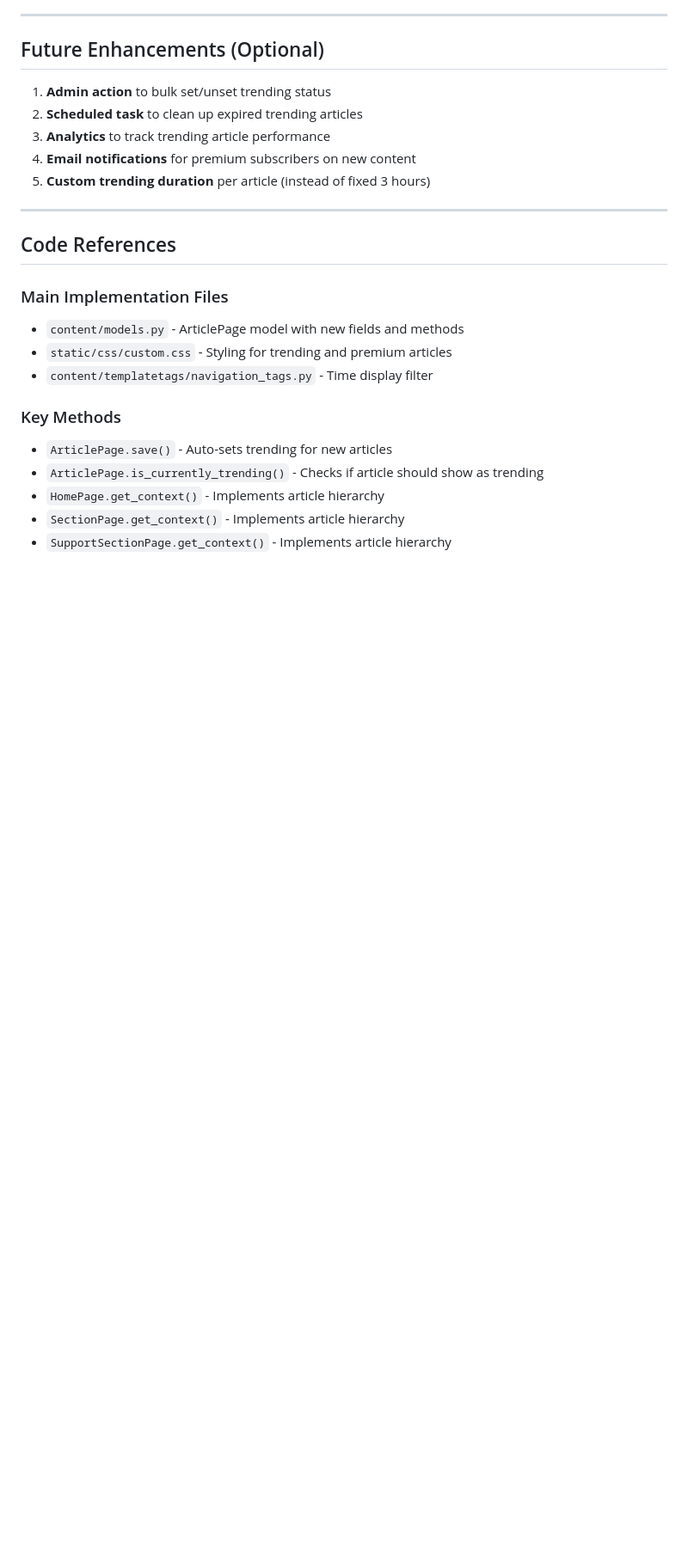
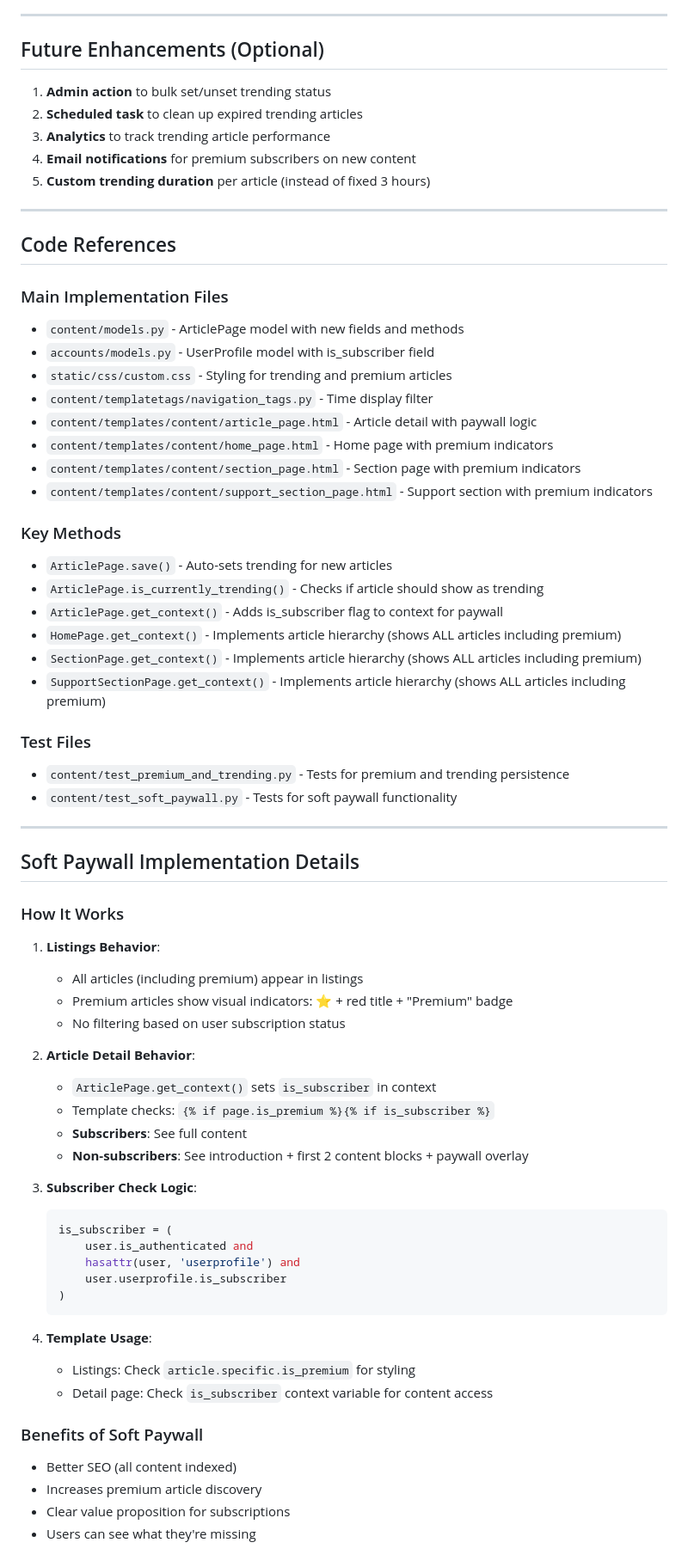
Before and after one commit to DaylonCPinto/projeto_do_fim, a Markdown page: TRENDING_AND_PREMIUM_FEATURES.md, the part around one of its changes. Shown at 86% size. Drawn GitHub-style; blank space fills up the shorter version.

Commit message:
Update documentation for soft paywall implementation
Co-authored-by: DaylonCPinto <213344838+DaylonCPinto@users.noreply.github.com>

````diff
--- a/TRENDING_AND_PREMIUM_FEATURES.md
+++ b/TRENDING_AND_PREMIUM_FEATURES.md
@@ -249,12 +277,58 @@ All templates now include:
 
 ### Main Implementation Files
 - `content/models.py` - ArticlePage model with new fields and methods
+- `accounts/models.py` - UserProfile model with is_subscriber field
 - `static/css/custom.css` - Styling for trending and premium articles
 - `content/templatetags/navigation_tags.py` - Time display filter
+- `content/templates/content/article_page.html` - Article detail with paywall logic
+- `content/templates/content/home_page.html` - Home page with premium indicators
+- `content/templates/content/section_page.html` - Section page with premium indicators
+- `content/templates/content/support_section_page.html` - Support section with premium indicators
 
 ### Key Methods
 - `ArticlePage.save()` - Auto-sets trending for new articles
 - `ArticlePage.is_currently_trending()` - Checks if article should show as trending
-- `HomePage.get_context()` - Implements article hierarchy
-- `SectionPage.get_context()` - Implements article hierarchy
-- `SupportSectionPage.get_context()` - Implements article hierarchy
+- `ArticlePage.get_context()` - Adds is_subscriber flag to context for paywall
+- `HomePage.get_context()` - Implements article hierarchy (shows ALL articles including premium)
+- `SectionPage.get_context()` - Implements article hierarchy (shows ALL articles including premium)
+- `SupportSectionPage.get_context()` - Implements article hierarchy (shows ALL articles including premium)
+
+### Test Files
+- `content/test_premium_and_trending.py` - Tests for premium and trending persistence
+- `content/test_soft_paywall.py` - Tests for soft paywall functionality
+
+---
+
+## Soft Paywall Implementation Details
+
+### How It Works
+
+1. **Listings Behavior**:
+   - All articles (including premium) appear in listings
+   - Premium articles show visual indicators: ⭐ + red title + "Premium" badge
+   - No filtering based on user subscription status
+
+2. **Article Detail Behavior**:
+   - `ArticlePage.get_context()` sets `is_subscriber` in context
+   - Template checks: `{% if page.is_premium %}{% if is_subscriber %}`
+   - **Subscribers**: See full content
+   - **Non-subscribers**: See introduction + first 2 content blocks + paywall overlay
+
+3. **Subscriber Check Logic**:
+   ```python
+   is_subscriber = (
+       user.is_authenticated and
+       hasattr(user, 'userprofile') and
+       user.userprofile.is_subscriber
+   )
+   ```
+
+4. **Template Usage**:
+   - Listings: Check `article.specific.is_premium` for styling
+   - Detail page: Check `is_subscriber` context variable for content access
+
+### Benefits of Soft Paywall
+- Better SEO (all content indexed)
+- Increases premium article discovery
+- Clear value proposition for subscriptions
+- Users can see what they're missing
````
Also changed, not shown: other parts of TRENDING_AND_PREMIUM_FEATURES.md (+53 -25 lines).
